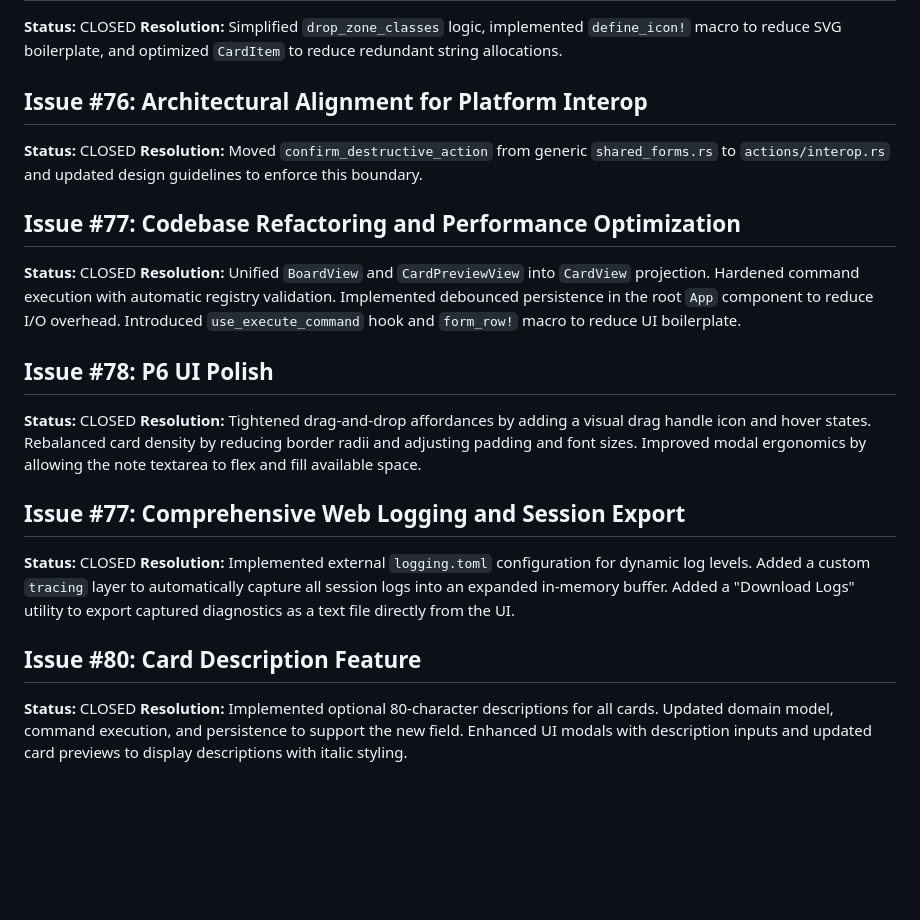
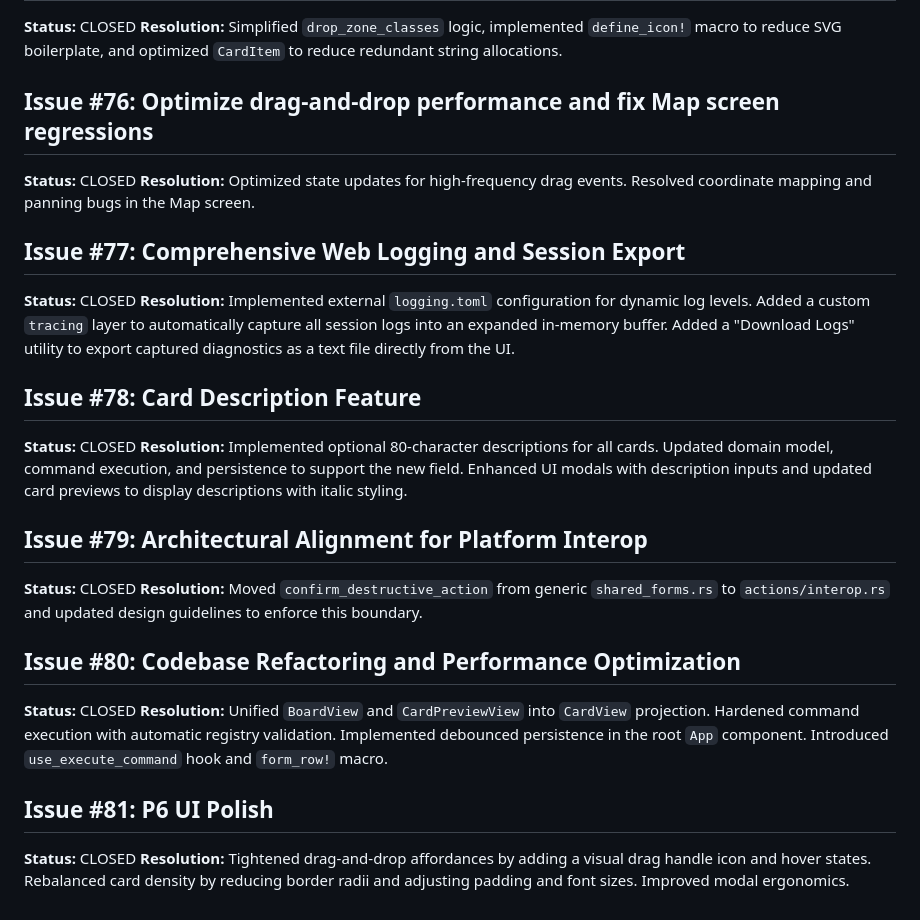
Before and after one commit to TommyLeeCookSE/Recursive-Kanban-Planner, a Markdown page: docs/git_issues.md, the part around the change. Rendered like a GitHub page; blank space fills up the shorter version.

Commit message:
docs: Synchronize local issue log with GitHub IDs #76-#81

```diff
--- a/docs/git_issues.md
+++ b/docs/git_issues.md
@@ -84,22 +84,26 @@
 **Status:** CLOSED
 **Resolution:** Simplified `drop_zone_classes` logic, implemented `define_icon!` macro to reduce SVG boilerplate, and optimized `CardItem` to reduce redundant string allocations.
 
-## Issue #76: Architectural Alignment for Platform Interop
+## Issue #76: Optimize drag-and-drop performance and fix Map screen regressions
 **Status:** CLOSED
-**Resolution:** Moved `confirm_destructive_action` from generic `shared_forms.rs` to `actions/interop.rs` and updated design guidelines to enforce this boundary.
-
-## Issue #77: Codebase Refactoring and Performance Optimization
-**Status:** CLOSED
-**Resolution:** Unified `BoardView` and `CardPreviewView` into `CardView` projection. Hardened command execution with automatic registry validation. Implemented debounced persistence in the root `App` component to reduce I/O overhead. Introduced `use_execute_command` hook and `form_row!` macro to reduce UI boilerplate.
-
-## Issue #78: P6 UI Polish
-**Status:** CLOSED
-**Resolution:** Tightened drag-and-drop affordances by adding a visual drag handle icon and hover states. Rebalanced card density by reducing border radii and adjusting padding and font sizes. Improved modal ergonomics by allowing the note textarea to flex and fill available space.
+**Resolution:** Optimized state updates for high-frequency drag events. Resolved coordinate mapping and panning bugs in the Map screen.
 
 ## Issue #77: Comprehensive Web Logging and Session Export
 **Status:** CLOSED
 **Resolution:** Implemented external `logging.toml` configuration for dynamic log levels. Added a custom `tracing` layer to automatically capture all session logs into an expanded in-memory buffer. Added a "Download Logs" utility to export captured diagnostics as a text file directly from the UI.
 
-## Issue #80: Card Description Feature
+## Issue #78: Card Description Feature
 **Status:** CLOSED
 **Resolution:** Implemented optional 80-character descriptions for all cards. Updated domain model, command execution, and persistence to support the new field. Enhanced UI modals with description inputs and updated card previews to display descriptions with italic styling.
+
+## Issue #79: Architectural Alignment for Platform Interop
+**Status:** CLOSED
+**Resolution:** Moved `confirm_destructive_action` from generic `shared_forms.rs` to `actions/interop.rs` and updated design guidelines to enforce this boundary.
+
+## Issue #80: Codebase Refactoring and Performance Optimization
+**Status:** CLOSED
+**Resolution:** Unified `BoardView` and `CardPreviewView` into `CardView` projection. Hardened command execution with automatic registry validation. Implemented debounced persistence in the root `App` component. Introduced `use_execute_command` hook and `form_row!` macro.
+
+## Issue #81: P6 UI Polish
+**Status:** CLOSED
+**Resolution:** Tightened drag-and-drop affordances by adding a visual drag handle icon and hover states. Rebalanced card density by reducing border radii and adjusting padding and font sizes. Improved modal ergonomics.
```
